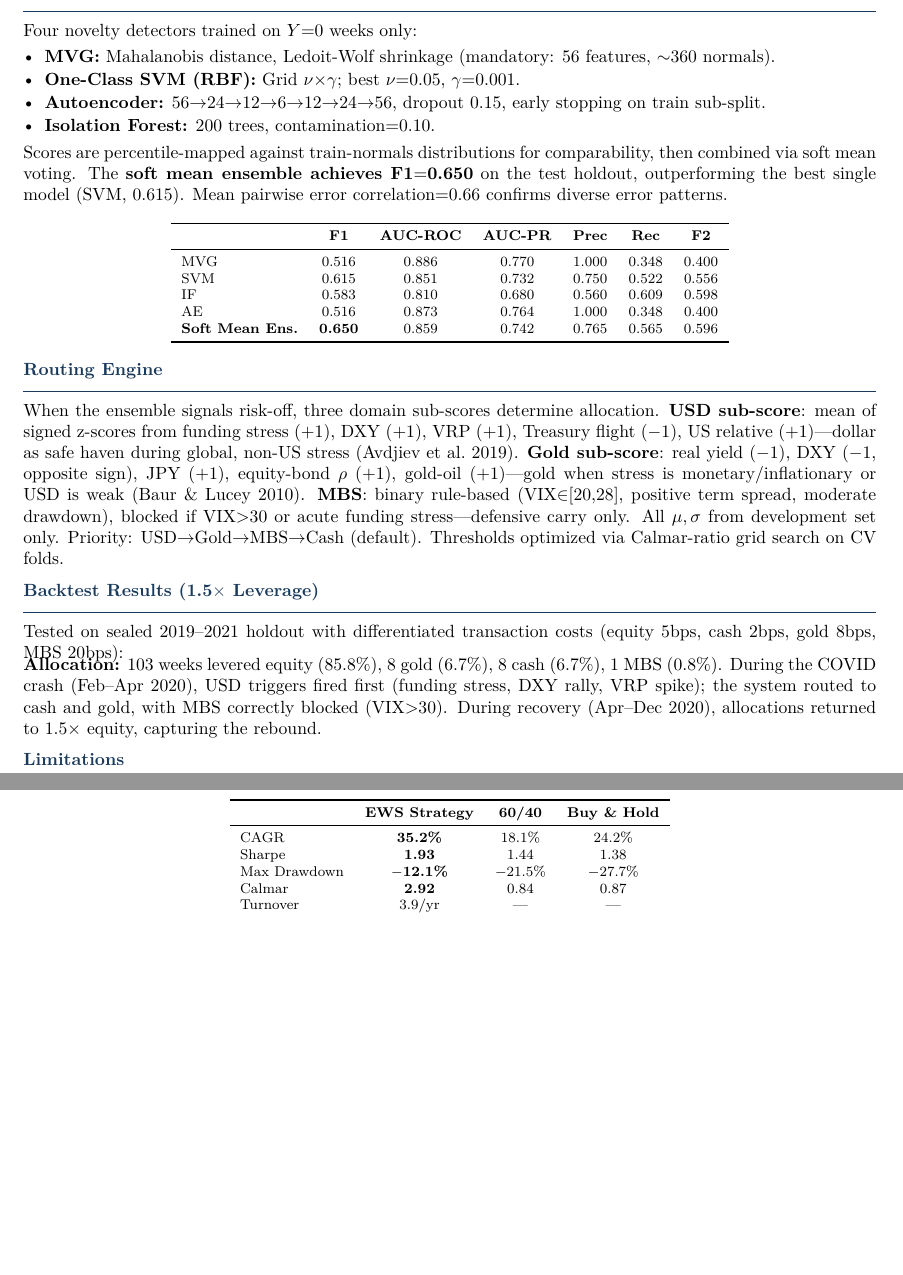
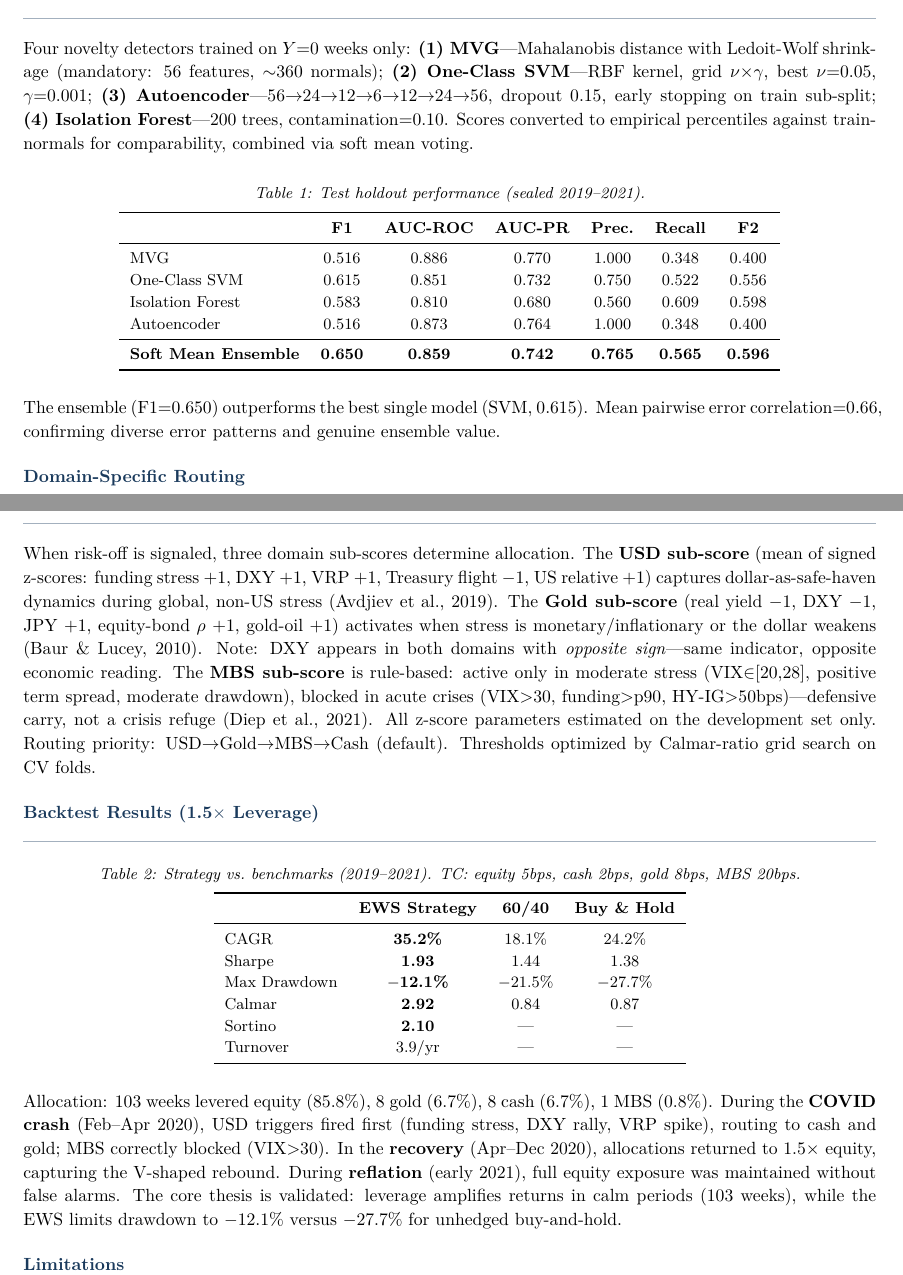
Before and after one commit to Framazzinii/Consegna_new_tech, a LaTeX document (abstract/abstract.tex): two parts of pages 2 and 3 of 3, joined at a grey line, cut so that both start at the same text, the shorter picture padded with empty space. Compiled offline with pdfLaTeX.

Commit message:
Refined abstract: 3 pages, clean layout with real GSoM logo
1 cover page + 2 pages of well-spaced content with all results,
methodology choices, routing rationale, and limitations.

https://claude.ai/code/session_01329QoD9ugTgiFFXn8sWWWw

```diff
--- a/abstract/abstract.tex
+++ b/abstract/abstract.tex
@@ -78,44 +76,41 @@ Purged expanding walk-forward, 5 folds, \textbf{4-week embargo} between train an
 
-\section{Anomaly Detection Models \& Ensemble}
+Purged expanding walk-forward CV with \textbf{4-week embargo} (drops 4 observations between train and val, eliminating leakage from $\Delta_{4w}$ lookbacks). Development$\leq$2018; test holdout 2019--2021 sealed (121 weeks, contains COVID). Five folds: GFC 2008 (53 positives), Euro Debt 2011 (64), Taper 2013 (2), China-Oil 2015--16 (10), Q4 2018 (6). Folds 3--5 are thin because 2013--2018 is a low-volatility regime---a data property. All metrics \textbf{weighted by $n_{\text{pos}}$}. Scaler fit only on fold train; AE early-stopping on temporal train sub-split only.
 
-Four novelty detectors trained on $Y{=}0$ weeks only:
-\begin{itemize}[nosep, leftmargin=1.2em, itemsep=1pt]
-  \item \textbf{MVG:} Mahalanobis distance, Ledoit-Wolf shrinkage (mandatory: 56 features, $\sim$360 normals).
-  \item \textbf{One-Class SVM (RBF):} Grid $\nu{\times}\gamma$; best $\nu{=}0.05$, $\gamma{=}0.001$.
-  \item \textbf{Autoencoder:} $56{\to}24{\to}12{\to}6{\to}12{\to}24{\to}56$, dropout 0.15, early stopping on train sub-split.
-  \item \textbf{Isolation Forest:} 200 trees, contamination$=$0.10.
-\end{itemize}
+\section{Anomaly Detection Models}
 
-Scores are percentile-mapped against train-normals distributions for comparability, then combined via soft mean voting. The \textbf{soft mean ensemble achieves F1$=$0.650} on the test holdout, outperforming the best single model (SVM, 0.615). Mean pairwise error correlation$=$0.66 confirms diverse error patterns.
+Four novelty detectors trained on $Y{=}0$ weeks only: \textbf{(1)~MVG}---Mahalanobis distance with Ledoit-Wolf shrinkage (mandatory: 56 features, $\sim$360 normals); \textbf{(2)~One-Class SVM}---RBF kernel, grid $\nu{\times}\gamma$, best $\nu{=}0.05$, $\gamma{=}0.001$; \textbf{(3)~Autoencoder}---$56{\to}24{\to}12{\to}6{\to}12{\to}24{\to}56$, dropout 0.15, early stopping on train sub-split; \textbf{(4)~Isolation Forest}---200 trees, contamination$=$0.10. Scores converted to empirical percentiles against train-normals for comparability, combined via soft mean voting.
 
-\vspace{-2pt}
-\begin{table}[h]
-\centering\footnotesize
+\vspace{2pt}
+\begin{center}
+\small
+\textit{Table 1: Test holdout performance (sealed 2019--2021).}\\[4pt]
 \begin{tabular}{lcccccc}
 \toprule
-& \textbf{F1} & \textbf{AUC-ROC} & \textbf{AUC-PR} & \textbf{Prec} & \textbf{Rec} & \textbf{F2}\\
+& \textbf{F1} & \textbf{AUC-ROC} & \textbf{AUC-PR} & \textbf{Prec.} & \textbf{Recall} & \textbf{F2}\\
 \midrule
 MVG & 0.516 & 0.886 & 0.770 & 1.000 & 0.348 & 0.400\\
-SVM & 0.615 & 0.851 & 0.732 & 0.750 & 0.522 & 0.556\\
-IF & 0.583 & 0.810 & 0.680 & 0.560 & 0.609 & 0.598\\
-AE & 0.516 & 0.873 & 0.764 & 1.000 & 0.348 & 0.400\\
-\textbf{Soft Mean Ens.} & \textbf{0.650} & 0.859 & 0.742 & 0.765 & 0.565 & 0.596\\
+One-Class SVM & 0.615 & 0.851 & 0.732 & 0.750 & 0.522 & 0.556\\
+Isolation Forest & 0.583 & 0.810 & 0.680 & 0.560 & 0.609 & 0.598\\
+Autoencoder & 0.516 & 0.873 & 0.764 & 1.000 & 0.348 & 0.400\\
+\midrule
+\textbf{Soft Mean Ensemble} & \textbf{0.650} & \textbf{0.859} & \textbf{0.742} & \textbf{0.765} & \textbf{0.565} & \textbf{0.596}\\
 \bottomrule
 \end{tabular}
-\end{table}
-\vspace{-6pt}
+\end{center}
+\vspace{2pt}
 
-\section{Routing Engine}
+The ensemble (F1$=$0.650) outperforms the best single model (SVM, 0.615). Mean pairwise error correlation$=$0.66, confirming diverse error patterns and genuine ensemble value.
 
-When the ensemble signals risk-off, three domain sub-scores determine allocation. \textbf{USD sub-score}: mean of signed z-scores from funding stress (+1), DXY (+1), VRP (+1), Treasury flight ($-$1), US relative (+1)---dollar as safe haven during global, non-US stress (Avdjiev et al.\ 2019). \textbf{Gold sub-score}: real yield ($-$1), DXY ($-$1, opposite sign), JPY (+1), equity-bond $\rho$ (+1), gold-oil (+1)---gold when stress is monetary/inflationary or USD is weak (Baur \& Lucey 2010). \textbf{MBS}: binary rule-based (VIX$\in$[20,28], positive term spread, moderate drawdown), blocked if VIX$>$30 or acute funding stress---defensive carry only. All $\mu,\sigma$ from development set only. Priority: USD$\to$Gold$\to$MBS$\to$Cash (default). Thresholds optimized via Calmar-ratio grid search on CV folds.
+\section{Domain-Specific Routing}
+
+When risk-off is signaled, three domain sub-scores determine allocation. The \textbf{USD sub-score} (mean of signed z-scores: funding stress $+1$, DXY $+1$, VRP $+1$, Treasury flight $-1$, US relative $+1$) captures dollar-as-safe-haven dynamics during global, non-US stress (Avdjiev et al., 2019). The \textbf{Gold sub-score} (real yield $-1$, DXY $-1$, JPY $+1$, equity-bond $\rho$ $+1$, gold-oil $+1$) activates when stress is monetary/inflationary or the dollar weakens (Baur \& Lucey, 2010). Note: DXY appears in both domains with \textit{opposite sign}---same indicator, opposite economic reading. The \textbf{MBS sub-score} is rule-based: active only in moderate stress (VIX$\in$[20,28], positive term spread, moderate drawdown), blocked in acute crises (VIX$>$30, funding$>$p90, HY-IG$>$50bps)---defensive carry, not a crisis refuge (Diep et al., 2021). All z-score parameters estimated on the development set only. Routing priority: USD$\to$Gold$\to$MBS$\to$Cash (default). Thresholds optimized by Calmar-ratio grid search on CV folds.
 
 \section{Backtest Results (1.5$\times$ Leverage)}
 
-Tested on sealed 2019--2021 holdout with differentiated transaction costs (equity 5bps, cash 2bps, gold 8bps, MBS 20bps):
-
-\vspace{-2pt}
-\begin{table}[h]
-\centering\footnotesize
+\vspace{2pt}
+\begin{center}
+\small
+\textit{Table 2: Strategy vs.\ benchmarks (2019--2021). TC: equity 5bps, cash 2bps, gold 8bps, MBS 20bps.}\\[4pt]
 \begin{tabular}{lccc}
 \toprule
 & \textbf{EWS Strategy} & \textbf{60/40} & \textbf{Buy \& Hold}\\
@@ -124,13 +119,14 @@ CAGR & \textbf{35.2\%} & 18.1\% & 24.2\%\\
 Sharpe & \textbf{1.93} & 1.44 & 1.38\\
 Max Drawdown & \textbf{$-$12.1\%} & $-$21.5\% & $-$27.7\%\\
 Calmar & \textbf{2.92} & 0.84 & 0.87\\
+Sortino & \textbf{2.10} & --- & ---\\
 Turnover & 3.9/yr & --- & ---\\
 \bottomrule
 \end{tabular}
-\end{table}
-\vspace{-6pt}
+\end{center}
+\vspace{2pt}
 
-\textbf{Allocation:} 103 weeks levered equity (85.8\%), 8 gold (6.7\%), 8 cash (6.7\%), 1 MBS (0.8\%). During the COVID crash (Feb--Apr 2020), USD triggers fired first (funding stress, DXY rally, VRP spike); the system routed to cash and gold, with MBS correctly blocked (VIX$>$30). During recovery (Apr--Dec 2020), allocations returned to 1.5$\times$ equity, capturing the rebound.
+Allocation: 103 weeks levered equity (85.8\%), 8 gold (6.7\%), 8 cash (6.7\%), 1 MBS (0.8\%). During the \textbf{COVID crash} (Feb--Apr 2020), USD triggers fired first (funding stress, DXY rally, VRP spike), routing to cash and gold; MBS correctly blocked (VIX$>$30). In the \textbf{recovery} (Apr--Dec 2020), allocations returned to 1.5$\times$ equity, capturing the V-shaped rebound. During \textbf{reflation} (early 2021), full equity exposure was maintained without false alarms. The core thesis is validated: leverage amplifies returns in calm periods (103 weeks), while the EWS limits drawdown to $-$12.1\% versus $-$27.7\% for unhedged buy-and-hold.
 
 \section{Limitations}
 
```
Also changed, not shown: abstract/abstract.pdf, abstract/abstract.tex (60 more changed lines).
